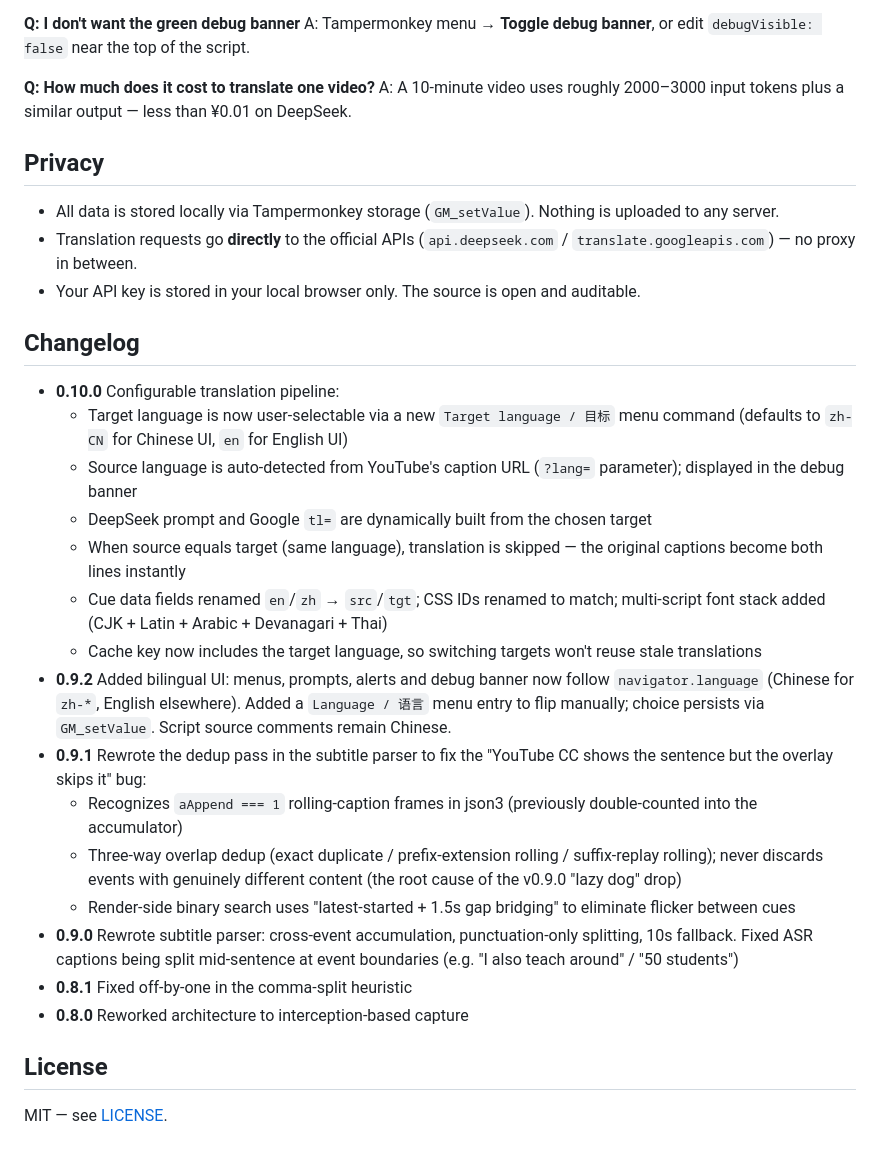
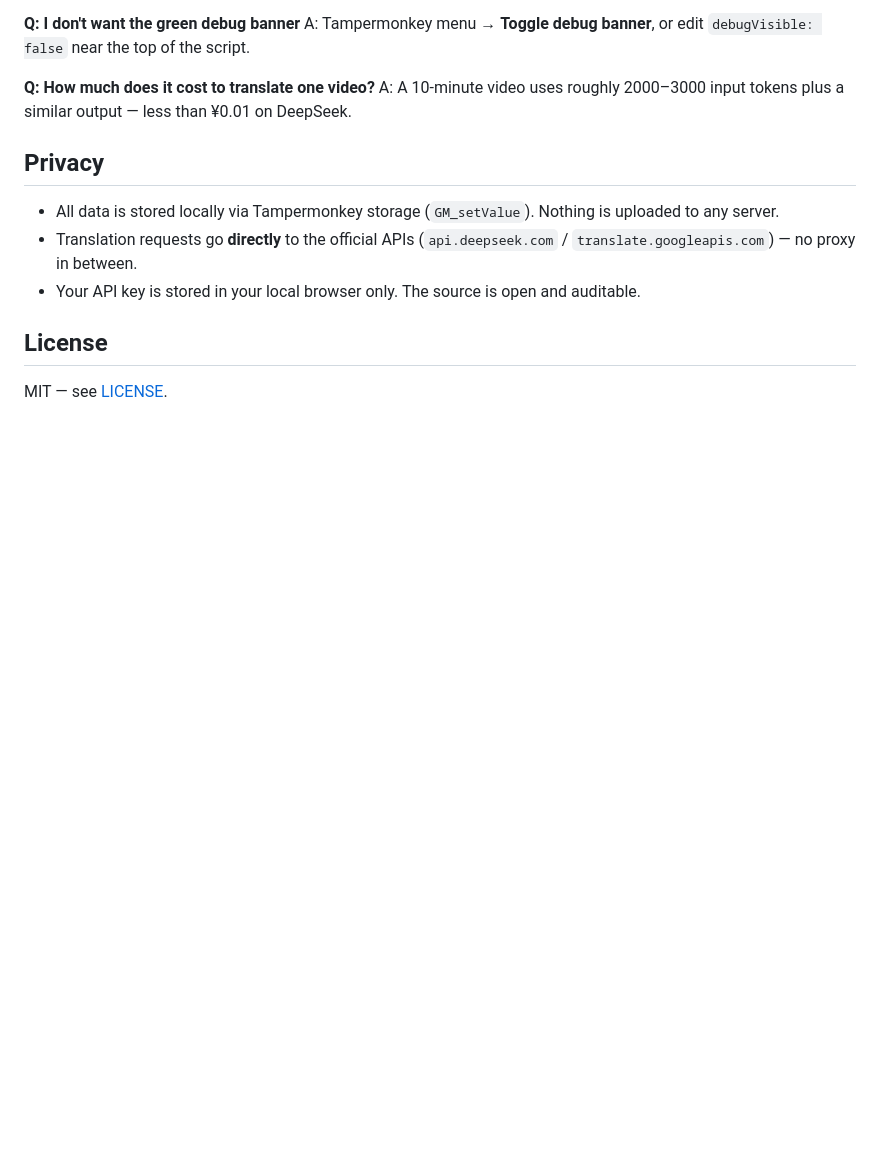
Before and after one commit to wzy102720/youtube-ai-subtitle, a Markdown page: README.md, the part around the change. GitHub-like rendering; blank space fills up the shorter version.

Commit message:
docs: 移除 README 里的 Changelog / 更新日志章节
后续如需查看版本历史，可看 git log 或 GitHub Releases。

```diff
--- a/README.md
+++ b/README.md
@@ -125,24 +125,6 @@ A: A 10-minute video uses roughly 2000–3000 input tokens plus a similar output
 - Translation requests go **directly** to the official APIs (`api.deepseek.com` / `translate.googleapis.com`) — no proxy in between.
 - Your API key is stored in your local browser only. The source is open and auditable.
 
-## Changelog
-
-- **0.10.0** Configurable translation pipeline:
-  - Target language is now user-selectable via a new `Target language / 目标` menu command (defaults to `zh-CN` for Chinese UI, `en` for English UI)
-  - Source language is auto-detected from YouTube's caption URL (`?lang=` parameter); displayed in the debug banner
-  - DeepSeek prompt and Google `tl=` are dynamically built from the chosen target
-  - When source equals target (same language), translation is skipped — the original captions become both lines instantly
-  - Cue data fields renamed `en`/`zh` → `src`/`tgt`; CSS IDs renamed to match; multi-script font stack added (CJK + Latin + Arabic + Devanagari + Thai)
-  - Cache key now includes the target language, so switching targets won't reuse stale translations
-- **0.9.2** Added bilingual UI: menus, prompts, alerts and debug banner now follow `navigator.language` (Chinese for `zh-*`, English elsewhere). Added a `Language / 语言` menu entry to flip manually; choice persists via `GM_setValue`. Script source comments remain Chinese.
-- **0.9.1** Rewrote the dedup pass in the subtitle parser to fix the "YouTube CC shows the sentence but the overlay skips it" bug:
-  - Recognizes `aAppend === 1` rolling-caption frames in json3 (previously double-counted into the accumulator)
-  - Three-way overlap dedup (exact duplicate / prefix-extension rolling / suffix-replay rolling); never discards events with genuinely different content (the root cause of the v0.9.0 "lazy dog" drop)
-  - Render-side binary search uses "latest-started + 1.5s gap bridging" to eliminate flicker between cues
-- **0.9.0** Rewrote subtitle parser: cross-event accumulation, punctuation-only splitting, 10s fallback. Fixed ASR captions being split mid-sentence at event boundaries (e.g. "I also teach around" / "50 students")
-- **0.8.1** Fixed off-by-one in the comma-split heuristic
-- **0.8.0** Reworked architecture to interception-based capture
-
 ## License
 
 MIT — see [LICENSE](LICENSE).
```
Also changed, not shown: README.zh-CN.md (+0 -18 lines).
